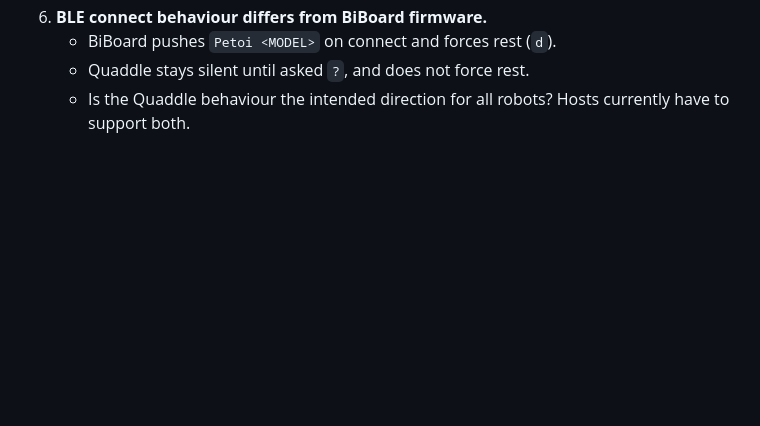
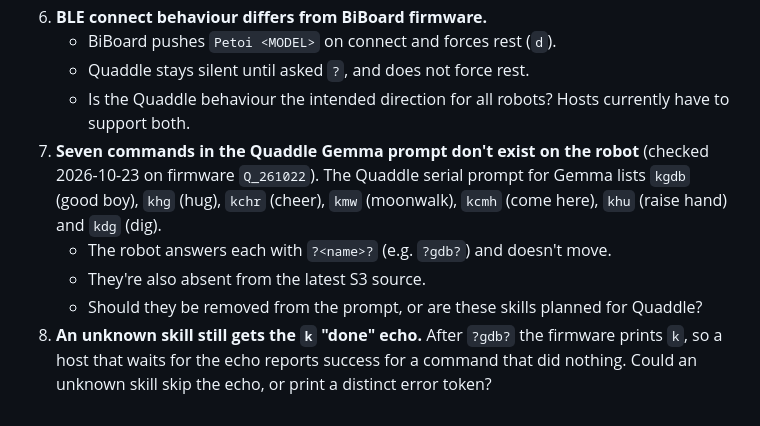
Before and after one commit to PetoiCamp/opencat-gemma, a Markdown page: TODO.md, the part around the change. Rendered like a GitHub page; blank space fills up the shorter version.

Commit message:
docs: firmware questions on Quaddle prompt commands missing on the robot
Seven commands in the Quaddle Gemma prompt (kgdb, khg, kchr, kmw, kcmh, khu,
kdg) answer ?name? on firmware Q_261022 and do nothing; an unknown skill
still gets the k echo.

Co-Authored-By: Claude Opus 5.5 (1M context) <noreply@anthropic.com>

```diff
--- a/TODO.md
+++ b/TODO.md
@@ -97,3 +97,8 @@ The starter kit currently works around this by never sending turn angles: it tim
    - BiBoard pushes `Petoi <MODEL>` on connect and forces rest (`d`).
    - Quaddle stays silent until asked `?`, and does not force rest.
    - Is the Quaddle behaviour the intended direction for all robots? Hosts currently have to support both.
+7. **Seven commands in the Quaddle Gemma prompt don't exist on the robot** (checked 2026-10-23 on firmware `Q_261022`). The Quaddle serial prompt for Gemma lists `kgdb` (good boy), `khg` (hug), `kchr` (cheer), `kmw` (moonwalk), `kcmh` (come here), `khu` (raise hand) and `kdg` (dig).
+   - The robot answers each with `?<name>?` (e.g. `?gdb?`) and doesn't move.
+   - They're also absent from the latest S3 source.
+   - Should they be removed from the prompt, or are these skills planned for Quaddle?
+8. **An unknown skill still gets the `k` "done" echo.** After `?gdb?` the firmware prints `k`, so a host that waits for the echo reports success for a command that did nothing. Could an unknown skill skip the echo, or print a distinct error token?
```
